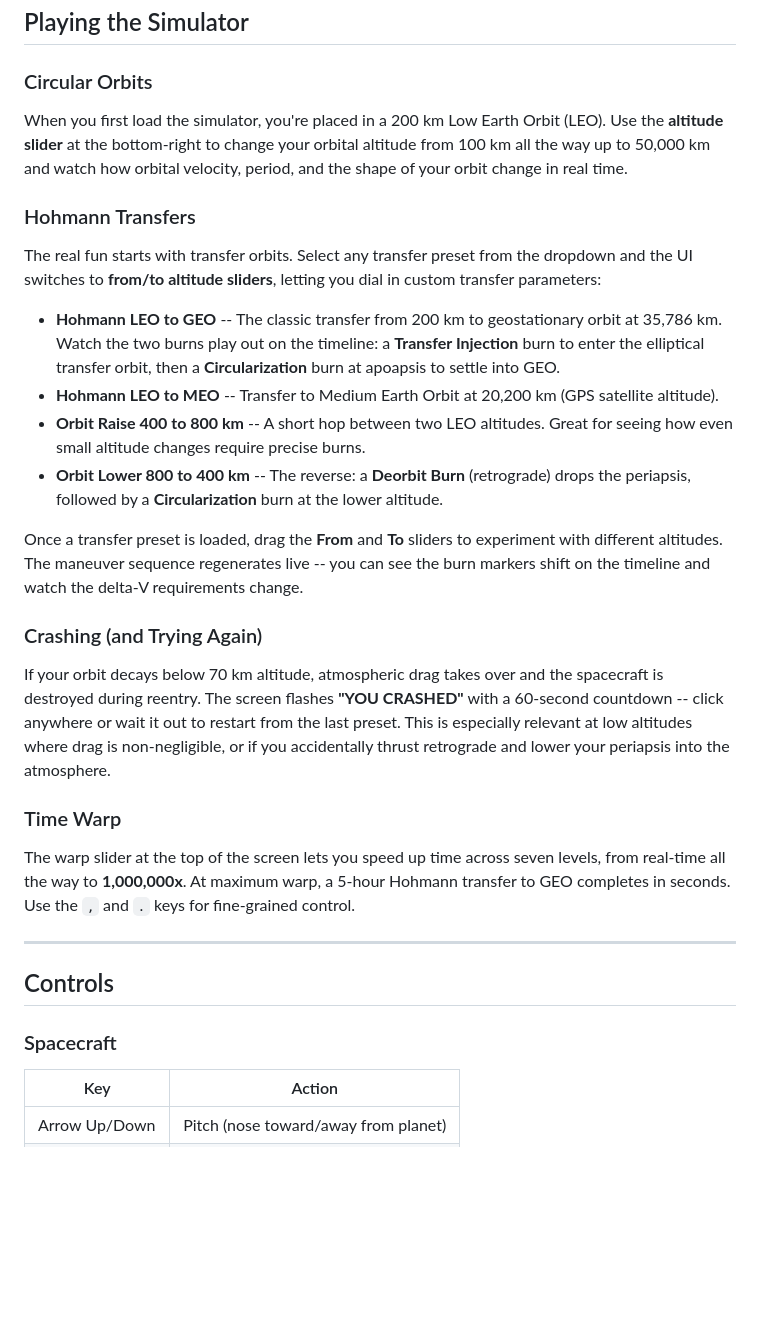
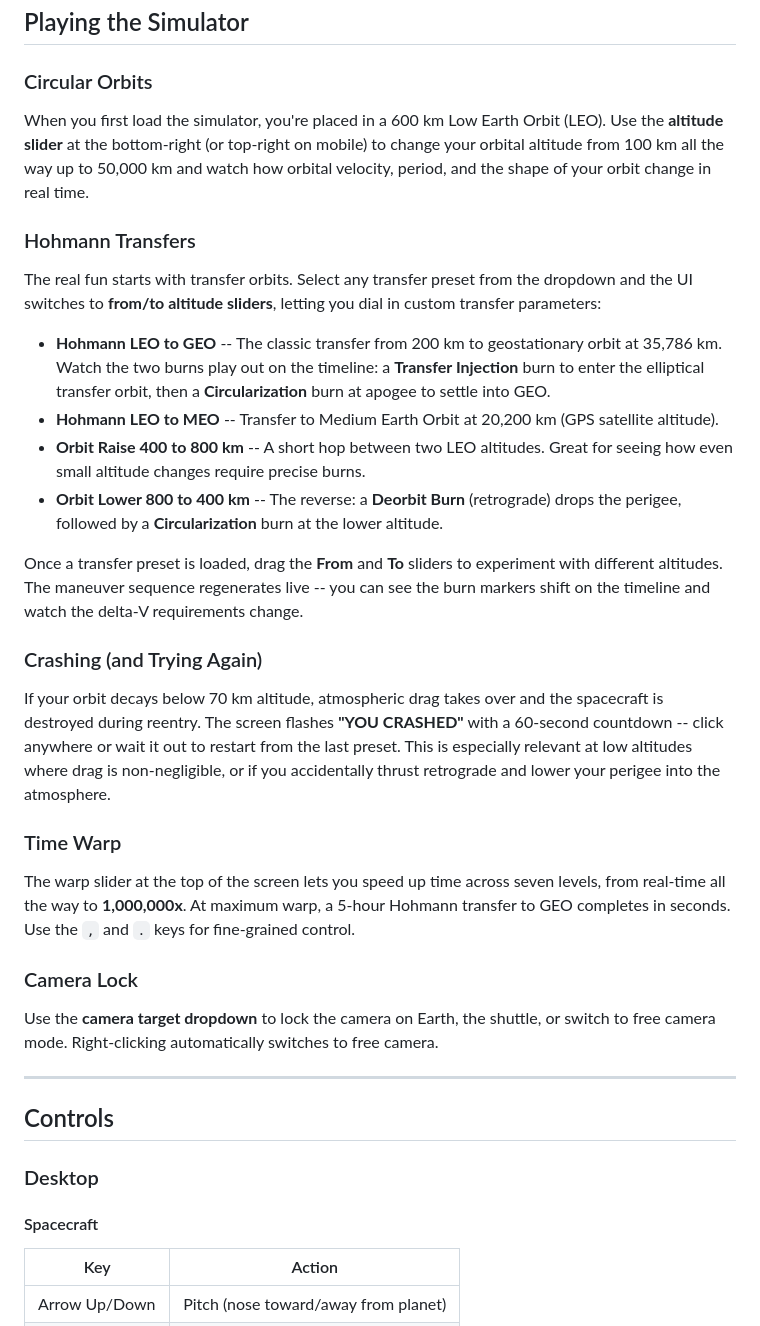
Before and after one commit to captainkw/orbital-sim, a Markdown page: README.md, the part around one of its changes. GitHub-like rendering; blank space fills up the shorter version.

```diff
--- a/README.md
+++ b/README.md
@@ -44,32 +44,38 @@ The project includes an `amplify.yml` build spec. Connect the GitHub repo to AWS
 
 ### Circular Orbits
 
-When you first load the simulator, you're placed in a 200 km Low Earth Orbit (LEO). Use the **altitude slider** at the bottom-right to change your orbital altitude from 100 km all the way up to 50,000 km and watch how orbital velocity, period, and the shape of your orbit change in real time.
+When you first load the simulator, you're placed in a 600 km Low Earth Orbit (LEO). Use the **altitude slider** at the bottom-right (or top-right on mobile) to change your orbital altitude from 100 km all the way up to 50,000 km and watch how orbital velocity, period, and the shape of your orbit change in real time.
 
 ### Hohmann Transfers
 
 The real fun starts with transfer orbits. Select any transfer preset from the dropdown and the UI switches to **from/to altitude sliders**, letting you dial in custom transfer parameters:
 
-- **Hohmann LEO to GEO** -- The classic transfer from 200 km to geostationary orbit at 35,786 km. Watch the two burns play out on the timeline: a **Transfer Injection** burn to enter the elliptical transfer orbit, then a **Circularization** burn at apoapsis to settle into GEO.
+- **Hohmann LEO to GEO** -- The classic transfer from 200 km to geostationary orbit at 35,786 km. Watch the two burns play out on the timeline: a **Transfer Injection** burn to enter the elliptical transfer orbit, then a **Circularization** burn at apogee to settle into GEO.
 - **Hohmann LEO to MEO** -- Transfer to Medium Earth Orbit at 20,200 km (GPS satellite altitude).
 - **Orbit Raise 400 to 800 km** -- A short hop between two LEO altitudes. Great for seeing how even small altitude changes require precise burns.
-- **Orbit Lower 800 to 400 km** -- The reverse: a **Deorbit Burn** (retrograde) drops the periapsis, followed by a **Circularization** burn at the lower altitude.
+- **Orbit Lower 800 to 400 km** -- The reverse: a **Deorbit Burn** (retrograde) drops the perigee, followed by a **Circularization** burn at the lower altitude.
 
 Once a transfer preset is loaded, drag the **From** and **To** sliders to experiment with different altitudes. The maneuver sequence regenerates live -- you can see the burn markers shift on the timeline and watch the delta-V requirements change.
 
 ### Crashing (and Trying Again)
 
-If your orbit decays below 70 km altitude, atmospheric drag takes over and the spacecraft is destroyed during reentry. The screen flashes **"YOU CRASHED"** with a 60-second countdown -- click anywhere or wait it out to restart from the last preset. This is especially relevant at low altitudes where drag is non-negligible, or if you accidentally thrust retrograde and lower your periapsis into the atmosphere.
+If your orbit decays below 70 km altitude, atmospheric drag takes over and the spacecraft is destroyed during reentry. The screen flashes **"YOU CRASHED"** with a 60-second countdown -- click anywhere or wait it out to restart from the last preset. This is especially relevant at low altitudes where drag is non-negligible, or if you accidentally thrust retrograde and lower your perigee into the atmosphere.
 
 ### Time Warp
 
 The warp slider at the top of the screen lets you speed up time across seven levels, from real-time all the way to **1,000,000x**. At maximum warp, a 5-hour Hohmann transfer to GEO completes in seconds. Use the `,` and `.` keys for fine-grained control.
 
+### Camera Lock
+
+Use the **camera target dropdown** to lock the camera on Earth, the shuttle, or switch to free camera mode. Right-clicking automatically switches to free camera.
+
 ---
 
 ## Controls
 
-### Spacecraft
+### Desktop
+
+#### Spacecraft
 
 | Key | Action |
 |-----|--------|
```
Also changed, not shown: other parts of README.md (+42 -17 lines).
